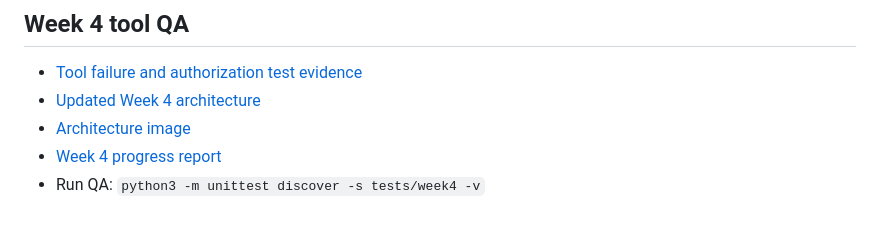
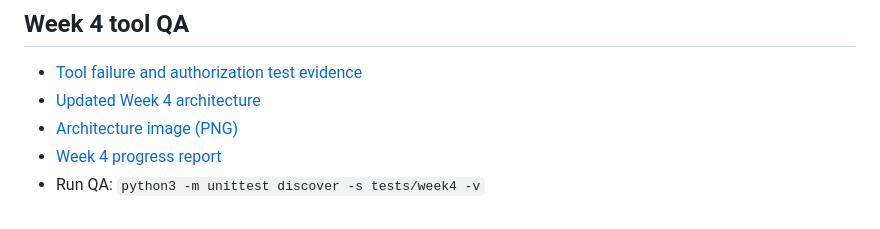
Before and after one commit to MariamW20/Group_B_AI_Agentic_Capstone, a Markdown page: README.md, the part around the change. GitHub-like rendering.

Commit message:
Add visible Week 4 architecture PNG #123tp5x7wt6

```diff
--- a/README.md
+++ b/README.md
@@ -11,6 +11,6 @@ Fixed cases: `tests/rag_cases.json`. Raw evidence: `evidence/traces/rag-evaluati
 
 - [Tool failure and authorization test evidence](docs/evaluation/Week-4-Tool-QA.md)
 - [Updated Week 4 architecture](docs/architecture/updated-agent-architecture.md)
-- [Architecture image](docs/architecture/agentarchitecture-week4.svg)
+- [Architecture image (PNG)](docs/architecture/agentarchitecture-week4.png)
 - [Week 4 progress report](docs/weekly-reports/Week4_Progress_Report_Final.docx)
 - Run QA: `python3 -m unittest discover -s tests/week4 -v`
```
Also changed, not shown: docs/architecture/updated-agent-architecture.md (+1 -1 lines), docs/weekly-reports/Week4_Progress_Report.md (+1 -1 lines), docs/architecture/agentarchitecture-week4.png (added).
